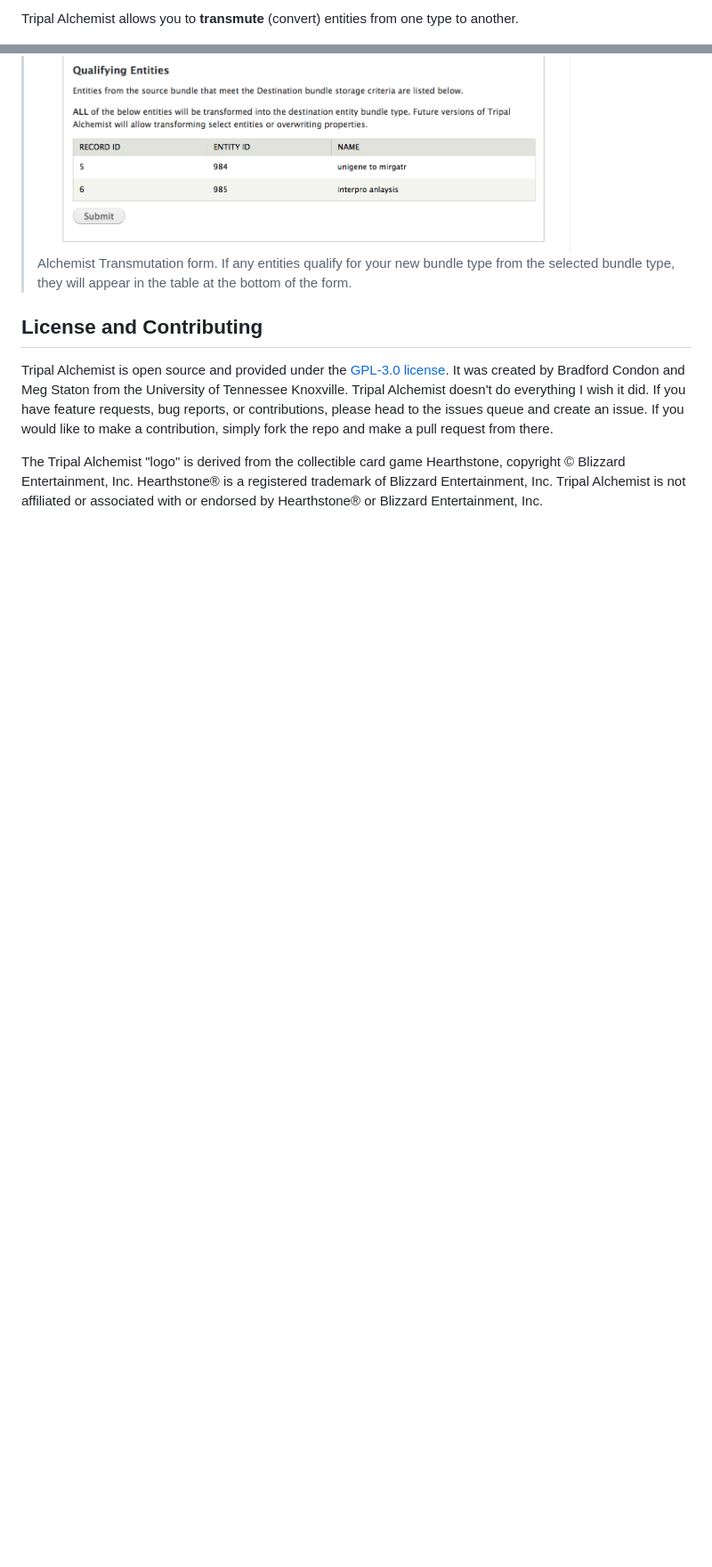
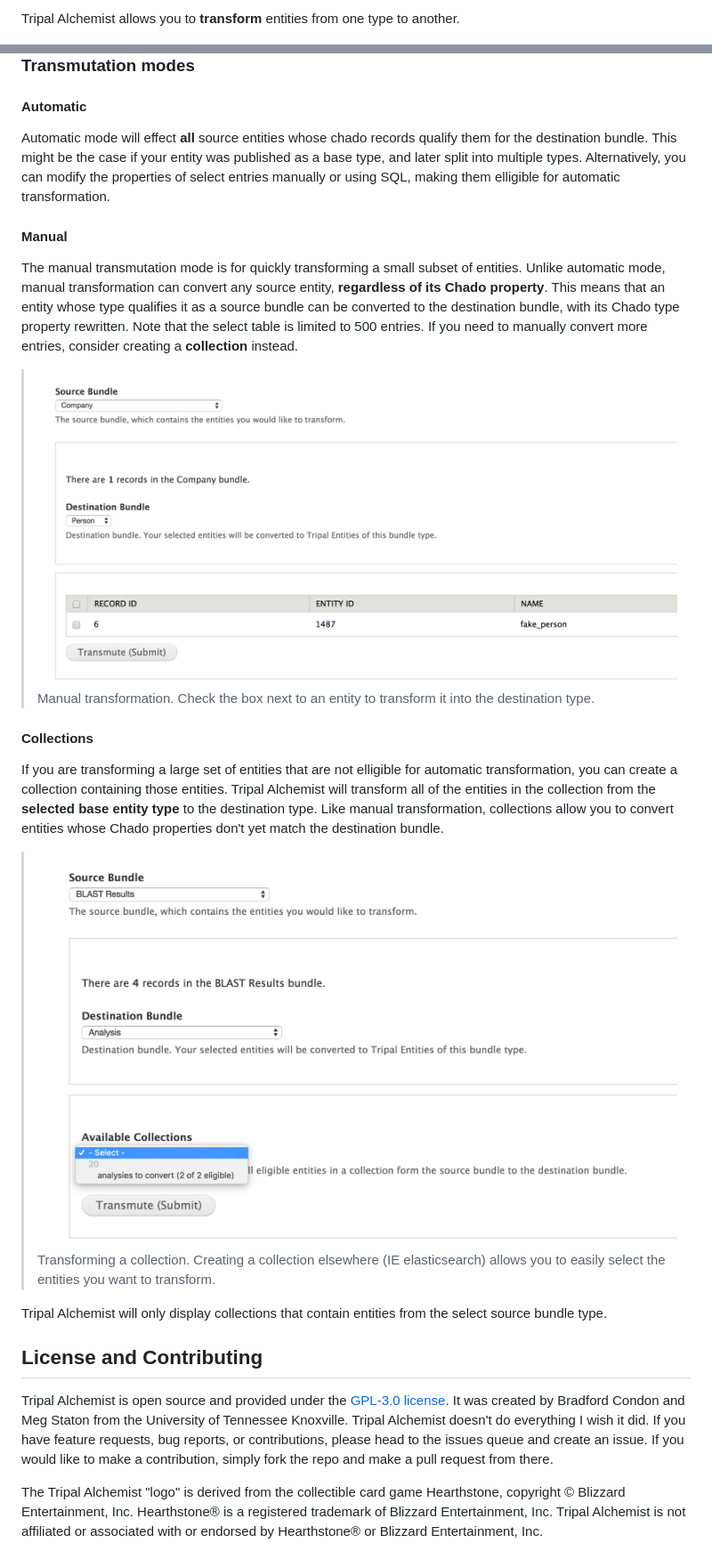
Before and after one commit to statonlab/tripal_alchemist, a Markdown page: README.md, 2 parts joined by grey strips. Shown: that part at 89% size. Drawn GitHub-style; pictures changed too: docs/img/manual_transmutation.png (added), docs/img/tripal_alchemist_collections.png (added); blank space fills up the shorter version.

```diff
--- a/README.md
+++ b/README.md
@@ -1,4 +1,5 @@
-Tripal Alchemist allows you to **transmute** (convert) entities from one type to another.
+Tripal Alchemist allows you to **transform**  entities from one type to another.
+
 
 ![Tripal Alchemist Hearthstone Card](docs/img/Tripal_Alchemist_hearthstone_logo.png)
 
@@ -31,4 +34,26 @@ This module is under active development, and is released as v0.1.
 > The Tripal Alchemist Transmutation form.  If any entities qualify for your new bundle type from the selected bundle type, they will appear in the table at the bottom of the form.
+
+### Transmutation modes
+
+#### Automatic
+
+Automatic mode will effect **all** source entities whose chado records qualify them for the destination bundle.  This might be the case if your entity was published as a base type, and later split into multiple types.  Alternatively, you can modify the properties of select entries manually or using SQL, making them elligible for automatic transformation.
+
+#### Manual
+
+The manual transmutation mode is for quickly transforming a small subset of entities.  Unlike automatic mode, manual transformation can convert any source entity, **regardless of its Chado property**.  This means that an entity whose type qualifies it as a source bundle can be converted to the destination bundle, with its Chado type property rewritten.  Note that the select table is limited to 500 entries.  If you need to manually convert more entries, consider creating a **collection** instead.
+
+>![The Tripal Alchemist manual transformation table](docs/img/manual_transmutation.png)
+> Manual transformation.  Check the box next to an entity to transform it into the destination type.
+
+#### Collections
+
+If you are transforming a large set of entities that are not elligible for automatic transformation, you can create a collection containing those entities.  Tripal Alchemist will transform all of the entities in the collection from the **selected base entity type** to the destination type.  Like manual transformation, collections allow you to convert entities whose Chado properties don't yet match the destination bundle.
+
+>![collection transformation](docs/img/tripal_alchemist_collections.png)
+> Transforming a collection.  Creating a collection elsewhere (IE elasticsearch) allows you to easily select the entities you want to transform.
+
+Tripal Alchemist will only display collections that contain entities from the select source bundle type.
 
 ## License and Contributing
 
```
Also changed, not shown: other parts of README.md (+8 -6 lines), docs/img/tripal_alchemist_main_menu.png (added).
